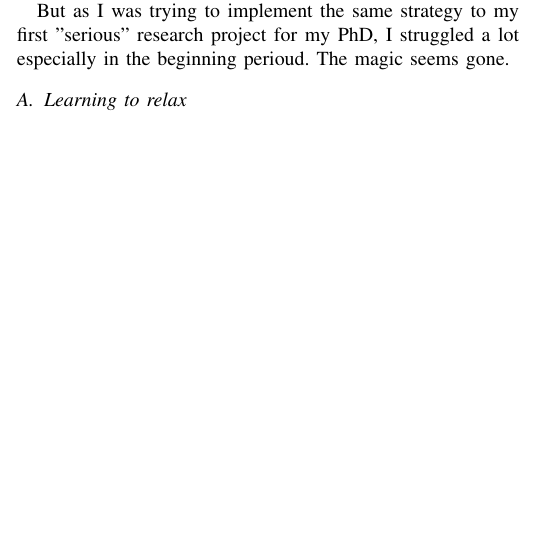
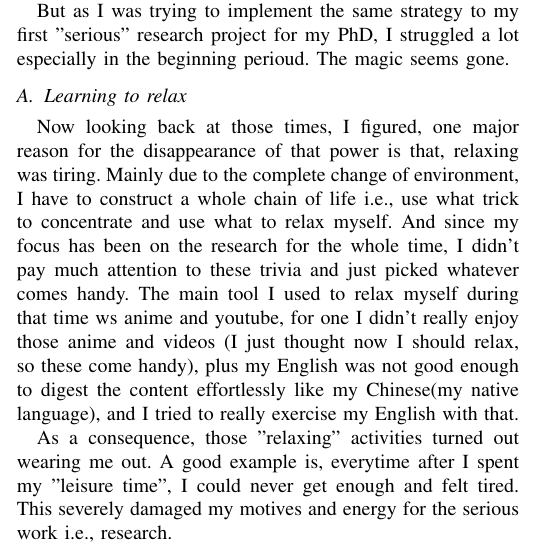
Before and after one commit to Lawliar/logseq-database, a LaTeX paper (writings/how_to_survive_a_PhD/paper.tex, which reads writings/how_to_survive_a_PhD/sections/Time.tex): part of one column of page 1 of 2, cut so that both start at the same text, the shorter picture padded with empty space. Compiled offline with pdfLaTeX; a missing font is replaced by an installed copy or a similar font; a LaTeX package or settings file that is missing is left out.

Commit message:
update log

```diff
--- a/writings/how_to_survive_a_PhD/sections/Time.tex
+++ b/writings/how_to_survive_a_PhD/sections/Time.tex
@@ -14,6 +14,16 @@ So, although not completely conciously aware of this, I always attribute the fut
 But as I was trying to implement the same strategy to my first "serious" research project for my PhD, I struggled a lot especially in the beginning perioud.
 The magic seems gone.
 \subsection{Learning to relax}
+Now looking back at those times, I figured, one major reason for the disappearance of that power is that, relaxing was tiring.
+Mainly due to the complete change of environment, I have to construct a whole chain of life i.e., use what trick to concentrate and use what to relax myself.
+And since my focus has been on the research for the whole time, I didn't pay much attention to these trivia and just picked whatever comes handy.
+The main tool I used to relax myself during that time ws anime and youtube, for one I didn't really enjoy those anime and videos
+(I just thought now I should relax, so these come handy), plus my English was not good enough to digest the content effortlessly
+like my Chinese(my native language), and I tried to really exercise my English with that.
+
+As a consequence, those "relaxing" activities turned out wearing me out. A good example is, everytime after I spent my "leisure time", I could never get enough and felt tired.
+This severely damaged my motives and energy for the serious work i.e., research.
+
 https://mp.weixin.qq.com/s/t1otw17tCwgvvx4lWoQiLA
 1. Relaxing is important
 2. Doesn't have to sth fancy(e.g. going out for movie, vacation), as long as sth makes you feel relaxed(for me it's sometimes hard to find).
```
